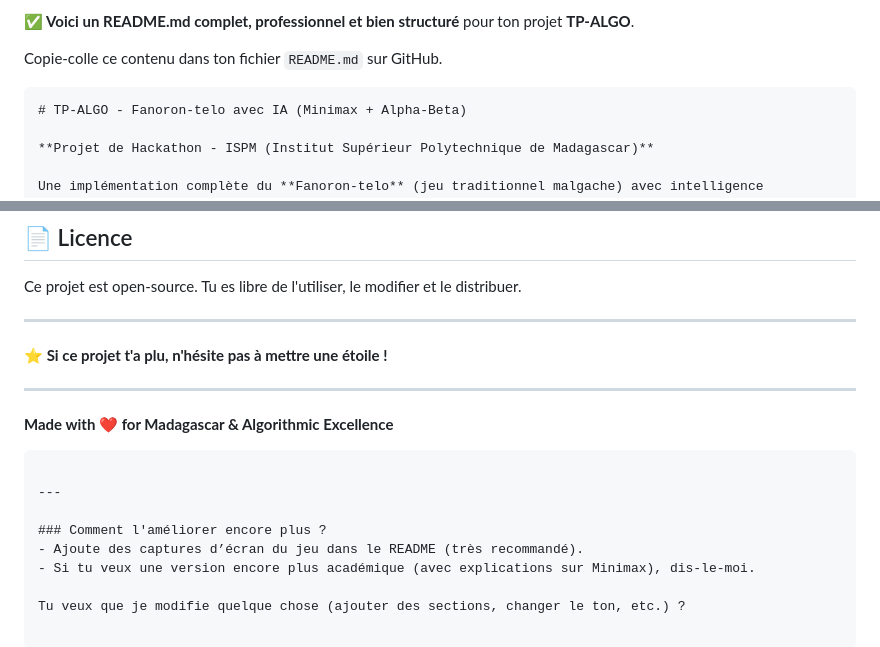
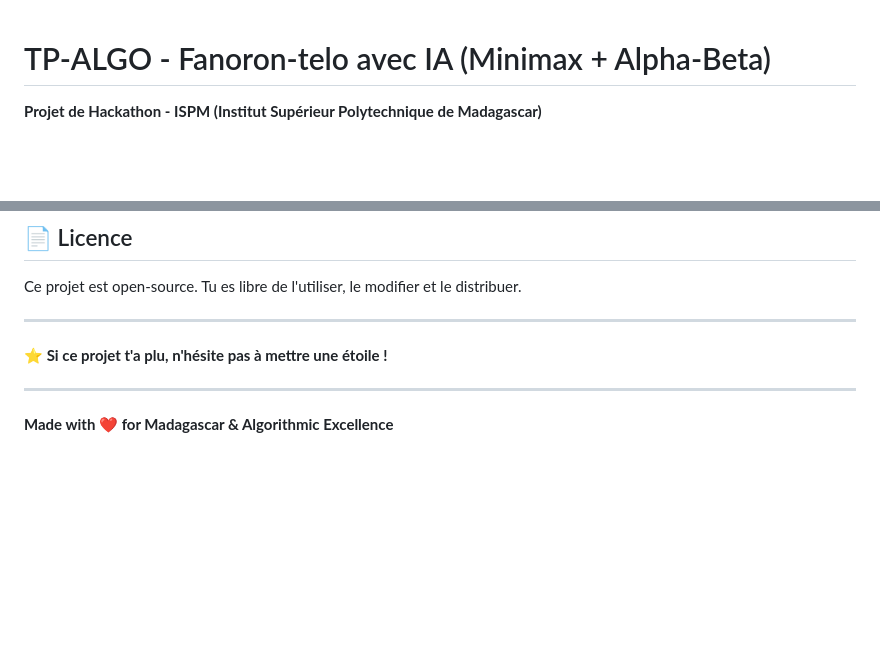
Before and after one commit to Nathanael009/TP-ALGO, a Markdown page: README.md, 2 parts joined by grey strips. Rendered like a GitHub page; blank space fills up the shorter version.

Commit message:
Modification Readme

````diff
--- a/README.md
+++ b/README.md
@@ -1,8 +1,3 @@
-**✅ Voici un README.md complet, professionnel et bien structuré** pour ton projet **TP-ALGO**.
-
-Copie-colle ce contenu dans ton fichier `README.md` sur GitHub.
-
-```markdown
 # TP-ALGO - Fanoron-telo avec IA (Minimax + Alpha-Beta)
 
 **Projet de Hackathon - ISPM (Institut Supérieur Polytechnique de Madagascar)**
@@ -127,12 +122,3 @@ Ce projet est open-source. Tu es libre de l'utiliser, le modifier et le distribu
 ---
 
 **Made with ❤️ for Madagascar & Algorithmic Excellence**
-```
-
----
-
-### Comment l'améliorer encore plus ?
-- Ajoute des captures d’écran du jeu dans le README (très recommandé).
-- Si tu veux une version encore plus académique (avec explications sur Minimax), dis-le-moi.
-
-Tu veux que je modifie quelque chose (ajouter des sections, changer le ton, etc.) ?
````
